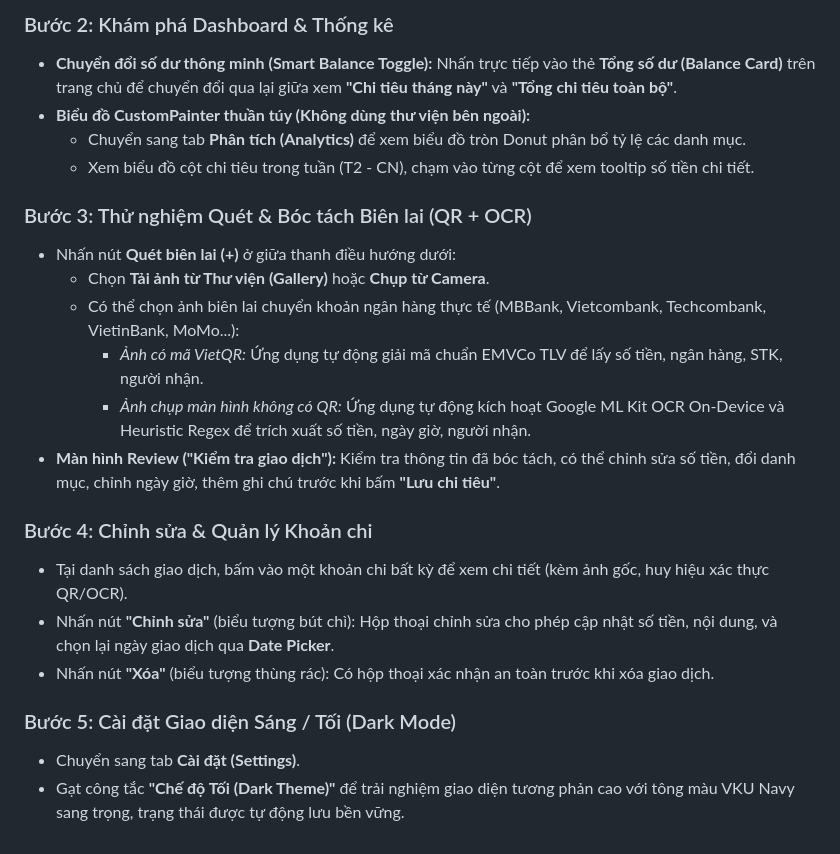
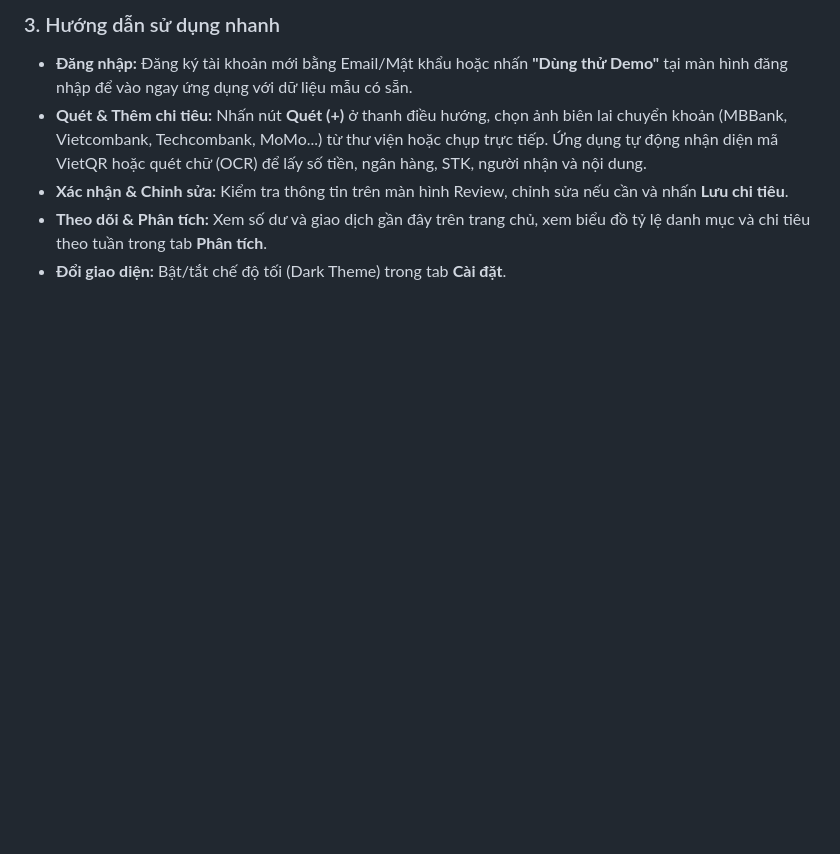
Before and after one commit to nt-hzy3n/mobile_mini_project3, a Markdown page: README.md, the part around one of its changes. Drawn GitHub-style; blank space fills up the shorter version.

```diff
--- a/README.md
+++ b/README.md
@@ -233,22 +212,6 @@ Yêu cầu: Flutter SDK `>= 3.24.0` (khuyên dùng `3.47.x`) và Dart `>= 3.5.0`
-### Bước 2: Khám phá Dashboard & Thống kê
-* **Chuyển đổi số dư thông minh (Smart Balance Toggle):** Nhấn trực tiếp vào thẻ **Tổng số dư (Balance Card)** trên trang chủ để chuyển đổi qua lại giữa xem **"Chi tiêu tháng này"** và **"Tổng chi tiêu toàn bộ"**.
-* **Biểu đồ CustomPainter thuần túy (Không dùng thư viện bên ngoài):**
-  - Chuyển sang tab **Phân tích (Analytics)** để xem biểu đồ tròn Donut phân bổ tỷ lệ các danh mục.
-  - Xem biểu đồ cột chi tiêu trong tuần (T2 - CN), chạm vào từng cột để xem tooltip số tiền chi tiết.
-
-### Bước 3: Thử nghiệm Quét & Bóc tách Biên lai (QR + OCR)
-* Nhấn nút **Quét biên lai (+)** ở giữa thanh điều hướng dưới:
-  - Chọn **Tải ảnh từ Thư viện (Gallery)** hoặc **Chụp từ Camera**.
-  - Có thể chọn ảnh biên lai chuyển khoản ngân hàng thực tế (MBBank, Vietcombank, Techcombank, VietinBank, MoMo...):
-    - *Ảnh có mã VietQR:* Ứng dụng tự động giải mã chuẩn EMVCo TLV để lấy số tiền, ngân hàng, STK, người nhận.
-    - *Ảnh chụp màn hình không có QR:* Ứng dụng tự động kích hoạt Google ML Kit OCR On-Device và Heuristic Regex để trích xuất số tiền, ngày giờ, người nhận.
-* **Màn hình Review ("Kiểm tra giao dịch"):** Kiểm tra thông tin đã bóc tách, có thể chỉnh sửa số tiền, đổi danh mục, chỉnh ngày giờ, thêm ghi chú trước khi bấm **"Lưu chi tiêu"**.
-
-### Bước 4: Chỉnh sửa & Quản lý Khoản chi
-* Tại danh sách giao dịch, bấm vào một khoản chi bất kỳ để xem chi tiết (kèm ảnh gốc, huy hiệu xác thực QR/OCR).
-* Nhấn nút **"Chỉnh sửa"** (biểu tượng bút chì): Hộp thoại chỉnh sửa cho phép cập nhật số tiền, nội dung, và chọn lại ngày giao dịch qua **Date Picker**.
-* Nhấn nút **"Xóa"** (biểu tượng thùng rác): Có hộp thoại xác nhận an toàn trước khi xóa giao dịch.
-
-### Bước 5: Cài đặt Giao diện Sáng / Tối (Dark Mode)
-* Chuyển sang tab **Cài đặt (Settings)**.
-* Gạt công tắc **"Chế độ Tối (Dark Theme)"** để trải nghiệm giao diện tương phản cao với tông màu VKU Navy sang trọng, trạng thái được tự động lưu bền vững.
+### 3. Hướng dẫn sử dụng nhanh
+* **Đăng nhập:** Đăng ký tài khoản mới bằng Email/Mật khẩu hoặc nhấn **"Dùng thử Demo"** tại màn hình đăng nhập để vào ngay ứng dụng với dữ liệu mẫu có sẵn.
+* **Quét & Thêm chi tiêu:** Nhấn nút **Quét (+)** ở thanh điều hướng, chọn ảnh biên lai chuyển khoản (MBBank, Vietcombank, Techcombank, MoMo...) từ thư viện hoặc chụp trực tiếp. Ứng dụng tự động nhận diện mã VietQR hoặc quét chữ (OCR) để lấy số tiền, ngân hàng, STK, người nhận và nội dung.
+* **Xác nhận & Chỉnh sửa:** Kiểm tra thông tin trên màn hình Review, chỉnh sửa nếu cần và nhấn **Lưu chi tiêu**.
+* **Theo dõi & Phân tích:** Xem số dư và giao dịch gần đây trên trang chủ, xem biểu đồ tỷ lệ danh mục và chi tiêu theo tuần trong tab **Phân tích**.
+* **Đổi giao diện:** Bật/tắt chế độ tối (Dark Theme) trong tab **Cài đặt**.
```
Also changed, not shown: other parts of README.md (+16 -37 lines).
